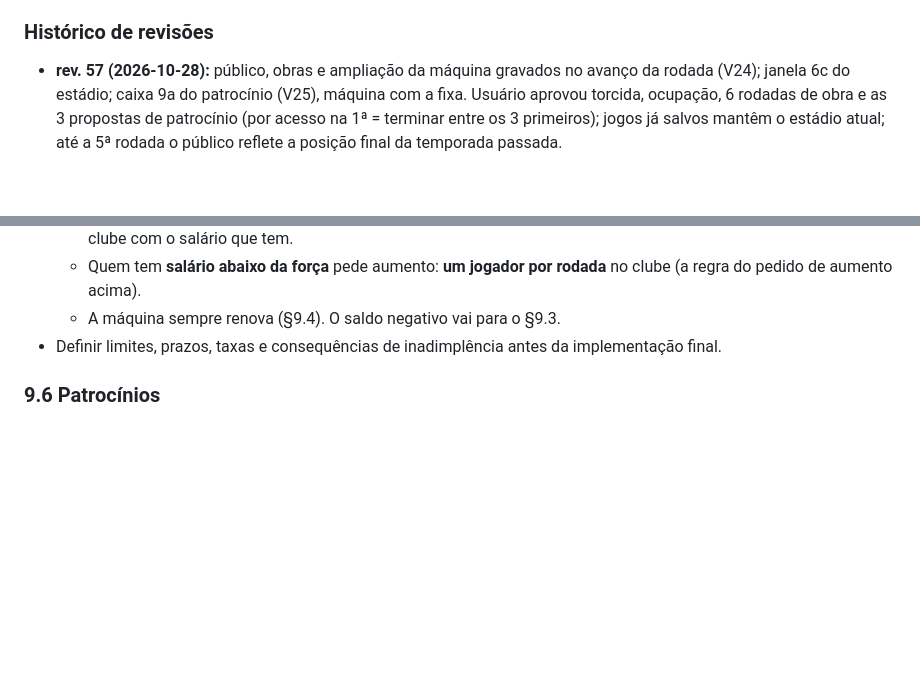
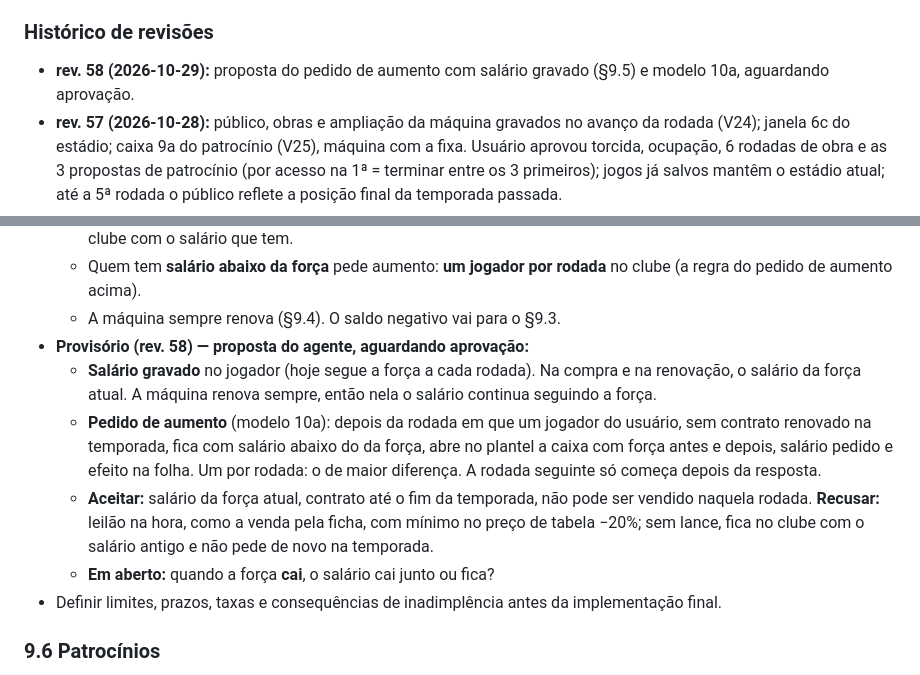
Before and after one commit to gerlingabriel/managerFoot, a Markdown page: SPEC.md, 2 parts joined by grey strips. Rendered like a GitHub page; blank space fills up the shorter version.

Commit message:
Proposta do pedido de aumento com salário gravado (rev. 58, aguarda aprovação)
Co-Authored-By: Claude Opus 5.5 <noreply@anthropic.com>

```diff
--- a/SPEC.md
+++ b/SPEC.md
@@ -15,6 +15,7 @@
 
 ### Histórico de revisões
 
+-   **rev. 58 (2026-10-29):** proposta do pedido de aumento com salário gravado (§9.5) e modelo 10a, aguardando aprovação.
 -   **rev. 57 (2026-10-28):** público, obras e ampliação da máquina gravados no avanço da rodada (V24); janela 6c do estádio; caixa 9a do patrocínio (V25), máquina com a fixa. Usuário aprovou torcida, ocupação, 6 rodadas de obra e as 3 propostas de patrocínio (por acesso na 1ª = terminar entre os 3 primeiros); jogos já salvos mantêm o estádio atual; até a 5ª rodada o público reflete a posição final da temporada passada.
 -   **rev. 56 (2026-10-28):** evolução C aprovada e gravada no avanço da rodada; público pela posição na tabela dos dois clubes e limitado pela força do clube; estádio máximo de 80.000; a máquina amplia quando cresce de força ou sobra dinheiro; a obra leva tempo; simular estádio, público e patrocínio.
 -   **rev. 55 (2026-10-28):** evolução corrigida pelo usuário: cada jogador perde no máximo 1 ponto por partida e o resultado decide quantos perdem (1, 3 ou 5); simulação refeita, nova proposta do agente (crescem 4, 2 ou 0,5 dos que não jogaram, com piso); modelos 6c (estádio) e 9a (patrocínio) aprovados.
@@ -1747,6 +1748,20 @@ A máquina oferece um pouco abaixo do preço padrão (§9.4).
   - Quem tem **salário abaixo da força** pede aumento: **um jogador por
     rodada** no clube (a regra do pedido de aumento acima).
   - A máquina sempre renova (§9.4). O saldo negativo vai para o §9.3.
+- **Provisório (rev. 58) — proposta do agente, aguardando aprovação:**
+  - **Salário gravado** no jogador (hoje segue a força a cada rodada). Na
+    compra e na renovação, o salário da força atual. A máquina renova
+    sempre, então nela o salário continua seguindo a força.
+  - **Pedido de aumento** (modelo 10a): depois da rodada em que um jogador
+    do usuário, sem contrato renovado na temporada, fica com salário abaixo
+    do da força, abre no plantel a caixa com força antes e depois, salário
+    pedido e efeito na folha. Um por rodada: o de maior diferença. A rodada
+    seguinte só começa depois da resposta.
+  - **Aceitar:** salário da força atual, contrato até o fim da temporada,
+    não pode ser vendido naquela rodada. **Recusar:** leilão na hora, como a
+    venda pela ficha, com mínimo no preço de tabela −20%; sem lance, fica no
+    clube com o salário antigo e não pede de novo na temporada.
+  - **Em aberto:** quando a força **cai**, o salário cai junto ou fica?
 -   Definir limites, prazos, taxas e consequências de inadimplência
     antes da implementação final.
 
```
Also changed, not shown: other parts of SPEC.md (+1 -1 lines).
